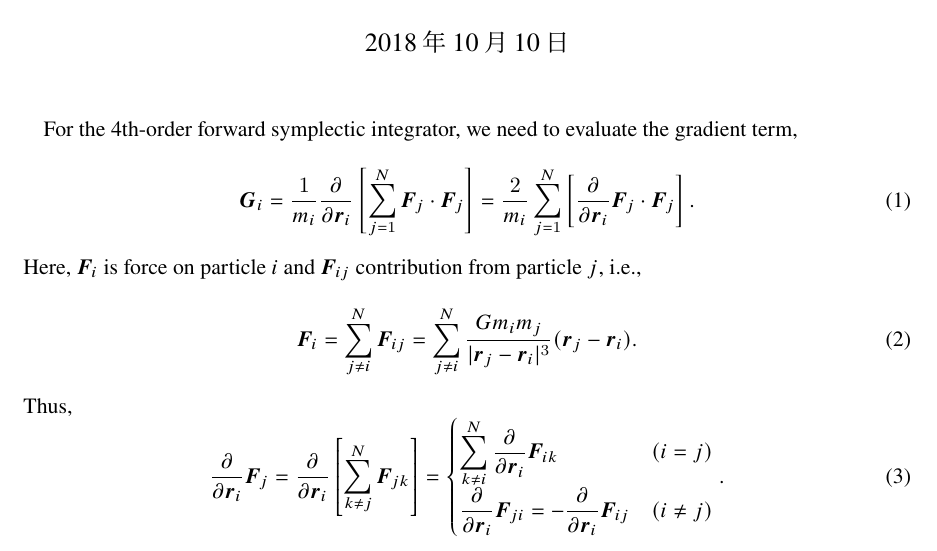
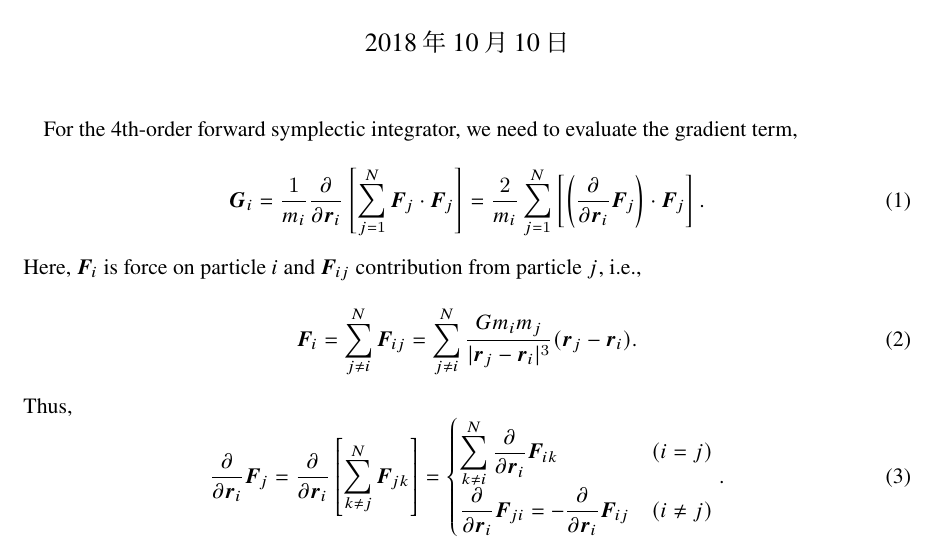
Before and after one commit to nitadori/Grad4th, a LaTeX document (gradient.tex): part of page 1 of 2, cut so that both start at the same text. Compiled offline with pLaTeX and dvipdfmx.

Commit message:
avoid ambibuity

```diff
--- a/gradient.tex
+++ b/gradient.tex
@@ -18,7 +18,7 @@ gradient term,
 \begin{equation}
 \bm G_i = \frac{1}{m_i} \frac{\partial}{\partial \bm r_i}
 \left[ \sum_{j=1}^N \bm F_j \cdot \bm F_j \right]
-= \frac{2}{m_i} \sum_{j=1}^N \left[ \frac{\partial}{\partial \bm r_i} \bm F_j \cdot  \bm F_j \right].
+= \frac{2}{m_i} \sum_{j=1}^N \left[ \left( \frac{\partial}{\partial \bm r_i} \bm F_j \right) \cdot  \bm F_j \right].
 \end{equation}
 Here, $\bm F_i$ is force on particle $i$ and $\bm F_{ij}$ contribution from
 particle $j$, i.e.,
```
Also changed, not shown: gradient.pdf.
